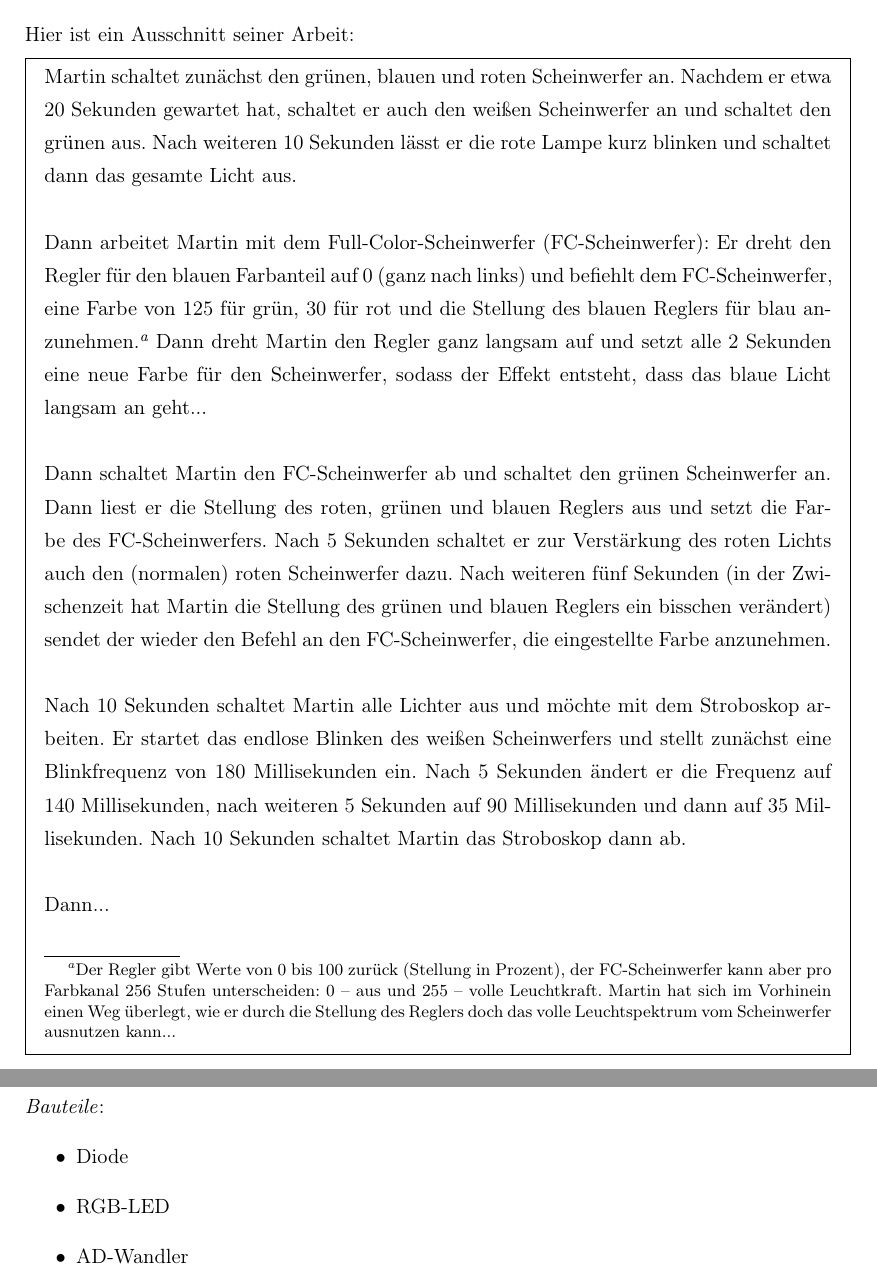
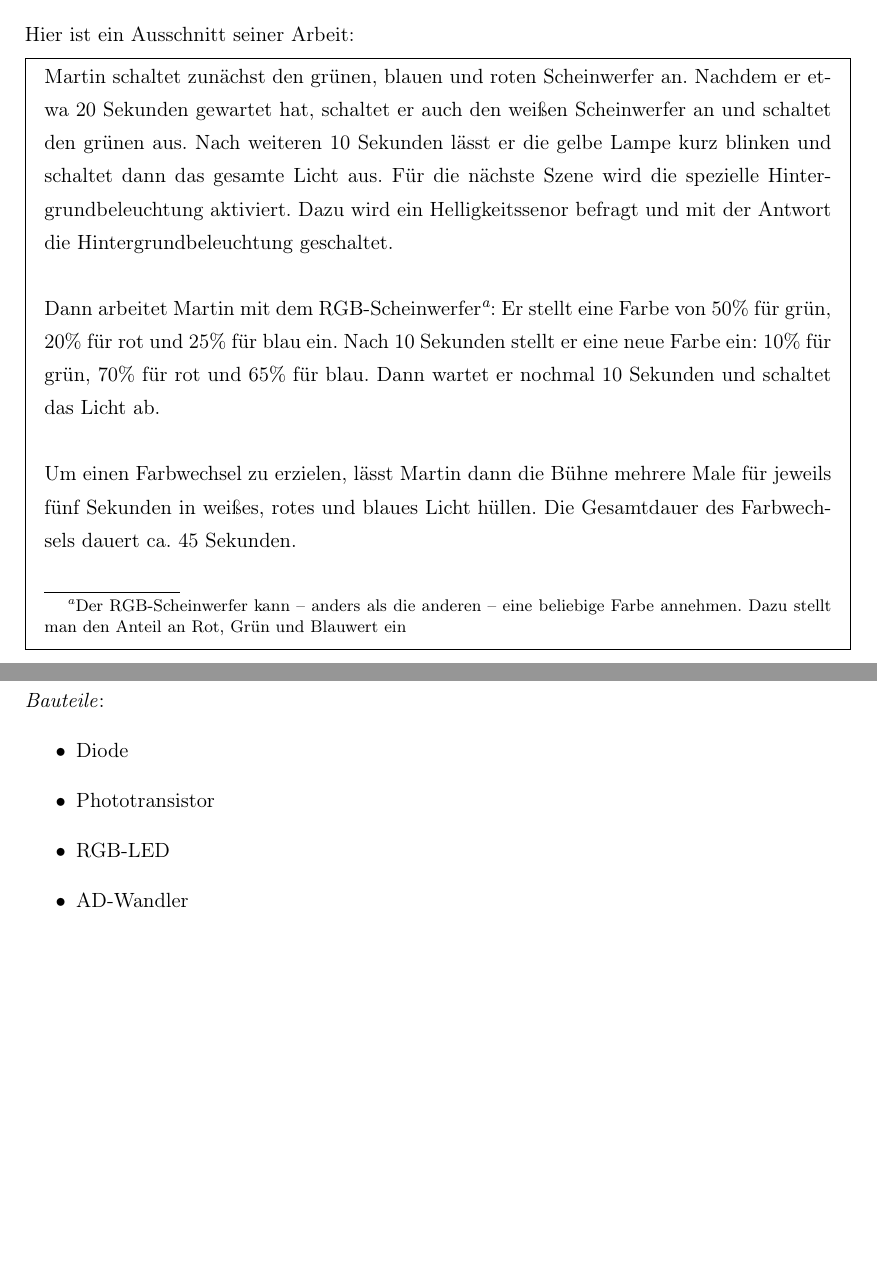
Before and after one commit to hnrstrck/rpCollection, a LaTeX document (Arbeitsblaetter/Theater_AB1.tex): two parts of pages 1 and 2 of 2, joined at a grey line, cut so that both start at the same text, the shorter picture padded with empty space. Compiled offline with pdfLaTeX.

Commit message:
Neuer Text für Arbeitsauftrag zum Theater

```diff
--- a/Arbeitsblaetter/Theater_AB1.tex
+++ b/Arbeitsblaetter/Theater_AB1.tex
@@ -7,25 +7,11 @@ Für das Schultheater-Aufführung des Stückes \enquote{Mac Bath} von Shakebeer
 
 Hier ist ein Ausschnitt seiner Arbeit:
 \begin{mdframed}
-%Zunächst muss für die Steuerung eines Scheinwerfers ein Objekt der Klasse \texttt{rpDiode} erzeugt werden. Damit der Scheinwerfer angesteuert werden kann, muss dann der Pin ausgewählt werden, an dem er am Raspberry Pi angeschlossen ist. Dann kann der Scheinwerfer angeschaltet werden. Für einen weiteren Scheinwerfer ist ein neues Objekt der Klasse \texttt{rpDiode} zu erzeugen.\\
+Martin schaltet zunächst den grünen, blauen und roten Scheinwerfer an. Nachdem er etwa 20 Sekunden gewartet hat, schaltet er auch den weißen Scheinwerfer an und schaltet den grünen aus. Nach weiteren  10 Sekunden lässt er die gelbe Lampe kurz blinken und schaltet dann das gesamte Licht aus. Für die nächste Szene wird die spezielle Hintergrundbeleuchtung aktiviert. Dazu wird ein Helligkeitssenor befragt und mit der Antwort die Hintergrundbeleuchtung geschaltet.\\
 
-%Einfache Dioden schalten:
-Martin schaltet zunächst den grünen, blauen und roten Scheinwerfer an. Nachdem er etwa 20 Sekunden gewartet hat, schaltet er auch den weißen Scheinwerfer an und schaltet den grünen aus. Nach weiteren 10 Sekunden lässt er die rote Lampe kurz blinken und schaltet dann das gesamte Licht aus.\\
+Dann arbeitet Martin mit dem RGB-Scheinwerfer\footnote{Der RGB-Scheinwerfer kann -- anders als die anderen -- eine beliebige Farbe annehmen. Dazu stellt man den Anteil an Rot, Grün und Blauwert ein}: Er stellt eine Farbe von 50\% für grün, 20\% für rot und 25\% für blau ein. Nach 10 Sekunden stellt er eine neue Farbe ein: 10\% für grün, 70\% für rot und 65\% für blau. Dann wartet er nochmal 10 Sekunden und schaltet das Licht ab.\\
 
-%RGB-LED verwenden: Setzten von zwei festen Werten für R, G und Auslesen des ADW für den Anteil von B
-Dann arbeitet Martin mit dem Full-Color-Scheinwerfer (FC-Scheinwerfer): Er dreht den Regler für den blauen Farbanteil auf 0 (ganz nach links) und befiehlt dem FC-Scheinwerfer, eine Farbe von 125 für grün, 30 für rot und die Stellung des blauen Reglers für blau anzunehmen.\footnote{Der Regler gibt Werte von 0 bis 100 zurück (Stellung in Prozent), der FC-Scheinwerfer kann aber pro Farbkanal 256 Stufen unterscheiden: 0 -- aus und 255 -- volle Leuchtkraft. Martin hat sich im Vorhinein einen Weg überlegt, wie er durch die Stellung des Reglers doch das volle Leuchtspektrum vom Scheinwerfer ausnutzen kann...} Dann dreht Martin den Regler ganz langsam auf und setzt alle 2 Sekunden eine neue Farbe für den Scheinwerfer, sodass der Effekt entsteht, dass das blaue Licht langsam an geht...\\
-
-%RGB-LED verwenden: Setzten aller Anteile (R, G, B) mit dem ADW
-Dann schaltet Martin den FC-Scheinwerfer ab und schaltet den grünen Scheinwerfer an. Dann liest er die Stellung des roten, grünen und blauen Reglers aus und setzt die Farbe des FC-Scheinwerfers. Nach 5 Sekunden schaltet er zur Verstärkung des roten Lichts auch den (normalen) roten Scheinwerfer dazu. Nach weiteren fünf Sekunden (in der Zwischenzeit hat Martin die Stellung des grünen und blauen Reglers ein bisschen verändert) sendet der wieder den Befehl an den FC-Scheinwerfer, die eingestellte Farbe anzunehmen.\\
-
-%Arbeiten mit der Methode blinkeEndlosStart(int pIntervall)
-Nach 10 Sekunden schaltet Martin alle Lichter aus und möchte mit dem Stroboskop arbeiten. Er startet das endlose Blinken des weißen Scheinwerfers und stellt zunächst eine Blinkfrequenz von 180 Millisekunden ein. Nach 5 Sekunden ändert er die Frequenz auf 140 Millisekunden, nach weiteren 5 Sekunden auf 90 Millisekunden und dann auf 35 Millisekunden. Nach 10 Sekunden schaltet Martin das Stroboskop dann ab.\\
-
-%freie Arbeit
-Dann...\\
-
-%\emph{Weiterführende Aufgabenstellung:}\\ % -- Kontrollstrukturen
-%Martin überlegt auch, wie er drei Scheinwerfer ansteuern kann und wie Scheinwerfer, sofern sie eingeschaltet sind, auf Tastendruck ausgehen können. Er hat die Vorahnung, dass die Klasse \texttt{rpTaster} dafür eine Rolle spielen könnte...
+Um einen Farbwechsel zu erzielen, lässt Martin dann die Bühne mehrere Male für jeweils fünf Sekunden in weißes, rotes und blaues Licht hüllen. Die Gesamtdauer des Farbwechsels dauert ca. 45 Sekunden.\\
 \end{mdframed}
 
 \newpage
@@ -50,9 +36,9 @@ Dann...\\
 \emph{Bauteile}:
 \begin{itemize}
 \item Diode
+\item Phototransistor
 \item RGB-LED
 \item AD-Wandler
-%\item (Taster) %-- evtl, siehe unten:
 \end{itemize}
 
 %\vspace{0.5cm}
```
Also changed, not shown: Arbeitsblaetter/Theater_AB1.tex (7 more changed lines).
